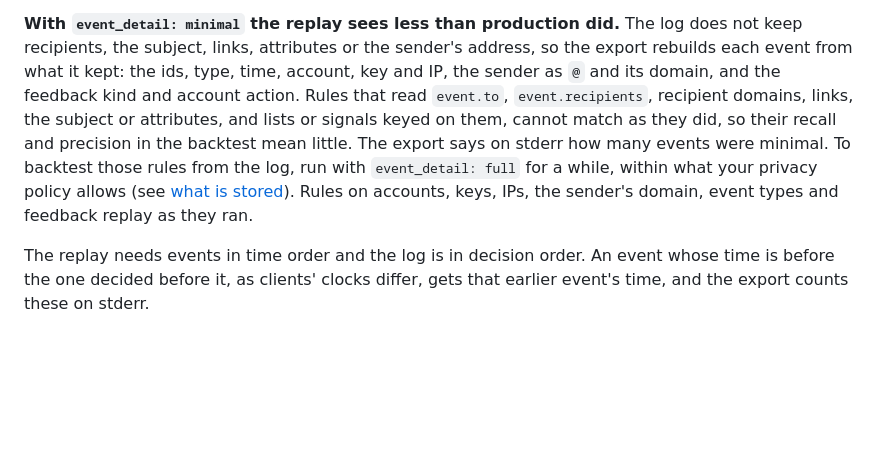
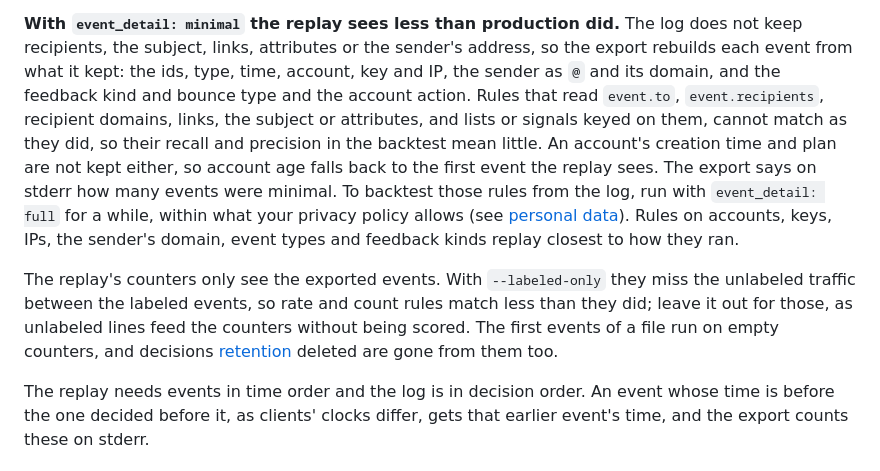
Before and after one commit to guilhermebsantiago/catraca, a Markdown page: docs/audit.md, the part around the change. Rendered like a GitHub page; blank space fills up the shorter version.

Commit message:
Say what a minimal export loses for account age and counters

```diff
--- a/docs/audit.md
+++ b/docs/audit.md
@@ -290,14 +290,24 @@ fine: `legit`.
 The log does not keep recipients, the subject, links, attributes or the
 sender's address, so the export rebuilds each event from what it kept: the
 ids, type, time, account, key and IP, the sender as `@` and its domain, and
-the feedback kind and account action. Rules that read `event.to`,
-`event.recipients`, recipient domains, links, the subject or attributes,
-and lists or signals keyed on them, cannot match as they did, so their
-recall and precision in the backtest mean little. The export says on
-stderr how many events were minimal. To backtest those rules from the log,
-run with `event_detail: full` for a while, within what your privacy policy
-allows (see [what is stored](#what-is-stored)). Rules on accounts, keys,
-IPs, the sender's domain, event types and feedback replay as they ran.
+the feedback kind and bounce type and the account action. Rules that read
+`event.to`, `event.recipients`, recipient domains, links, the subject or
+attributes, and lists or signals keyed on them, cannot match as they did,
+so their recall and precision in the backtest mean little. An account's
+creation time and plan are not kept either, so account age falls back to
+the first event the replay sees. The export says on stderr how many events
+were minimal. To backtest those rules from the log, run with
+`event_detail: full` for a while, within what your privacy policy allows
+(see [personal data](#personal-data-and-how-long-to-keep-it)). Rules on
+accounts, keys, IPs, the sender's domain, event types and feedback kinds
+replay closest to how they ran.
+
+The replay's counters only see the exported events. With `--labeled-only`
+they miss the unlabeled traffic between the labeled events, so rate and
+count rules match less than they did; leave it out for those, as unlabeled
+lines feed the counters without being scored. The first events of a file
+run on empty counters, and decisions [retention](#retention) deleted are
+gone from them too.
 
 The replay needs events in time order and the log is in decision order. An
 event whose time is before the one decided before it, as clients' clocks
```
Also changed, not shown: docs/cli.md (+5 -2 lines), docs/rules.md (+2 -2 lines).
